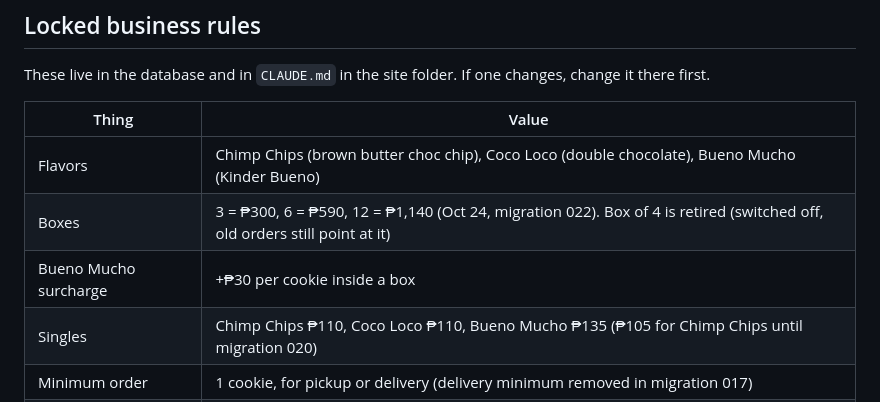
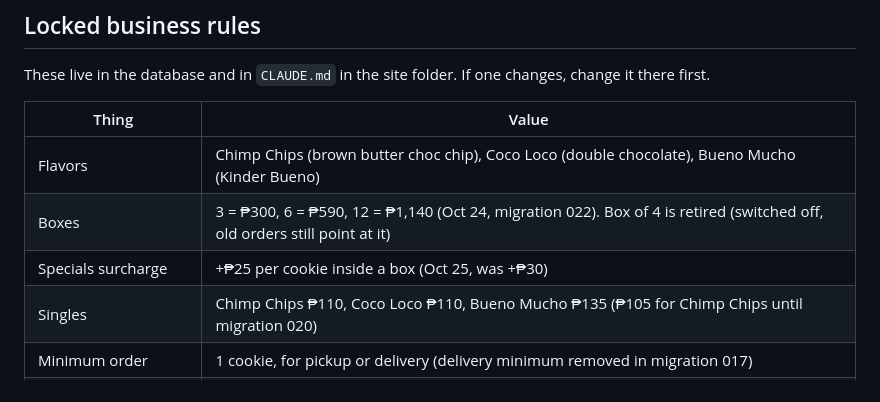
Before and after one commit to jazmin1110/ajs-bakery-site, a Markdown page: docs/website-roadmap.md, the part around the change. Drawn GitHub-style.

Commit message:
Docs: specials box add-on is +25
Co-Authored-By: Claude Opus 5.5 <noreply@anthropic.com>

```diff
--- a/docs/website-roadmap.md
+++ b/docs/website-roadmap.md
@@ -32,7 +32,7 @@ These live in the database and in `CLAUDE.md` in the site folder. If one changes
 |---|---|
 | Flavors | Chimp Chips (brown butter choc chip), Coco Loco (double chocolate), Bueno Mucho (Kinder Bueno) |
 | Boxes | 3 = ₱300, 6 = ₱590, 12 = ₱1,140 (Oct 24, migration 022). Box of 4 is retired (switched off, old orders still point at it) |
-| Bueno Mucho surcharge | +₱30 per cookie inside a box |
+| Specials surcharge | +₱25 per cookie inside a box (Oct 25, was +₱30) |
 | Singles | Chimp Chips ₱110, Coco Loco ₱110, Bueno Mucho ₱135 (₱105 for Chimp Chips until migration 020) |
 | Minimum order | 1 cookie, for pickup or delivery (delivery minimum removed in migration 017) |
 | Cap | 15 of each flavor per Sunday (boxes and singles both count). A flavor at 15 shows Sold out. All three sold out moves ordering to the next Sunday |
```
Also changed, not shown: docs/claude-code-build-guide.md (+1 -1 lines).
